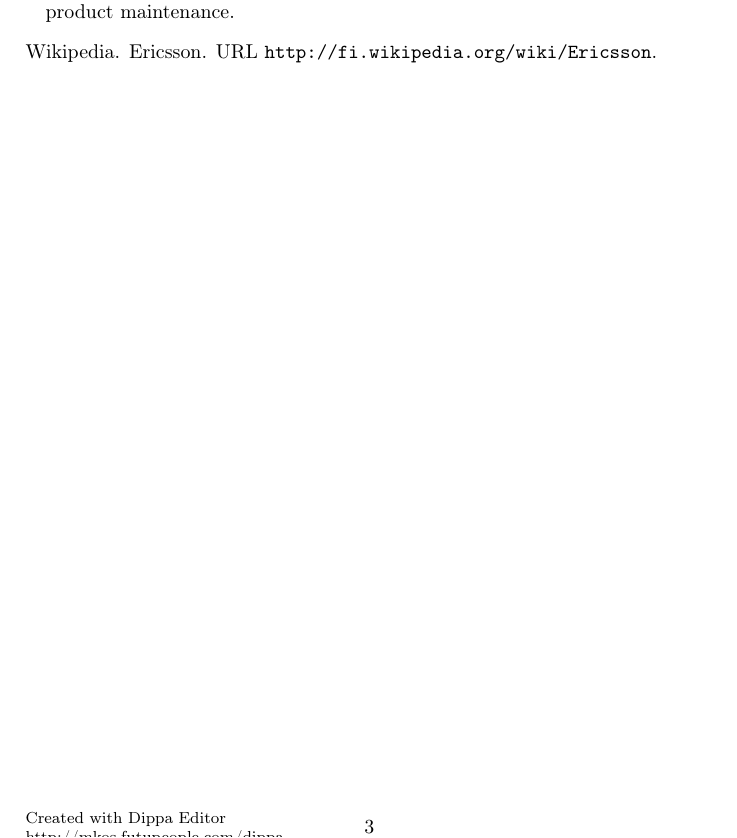
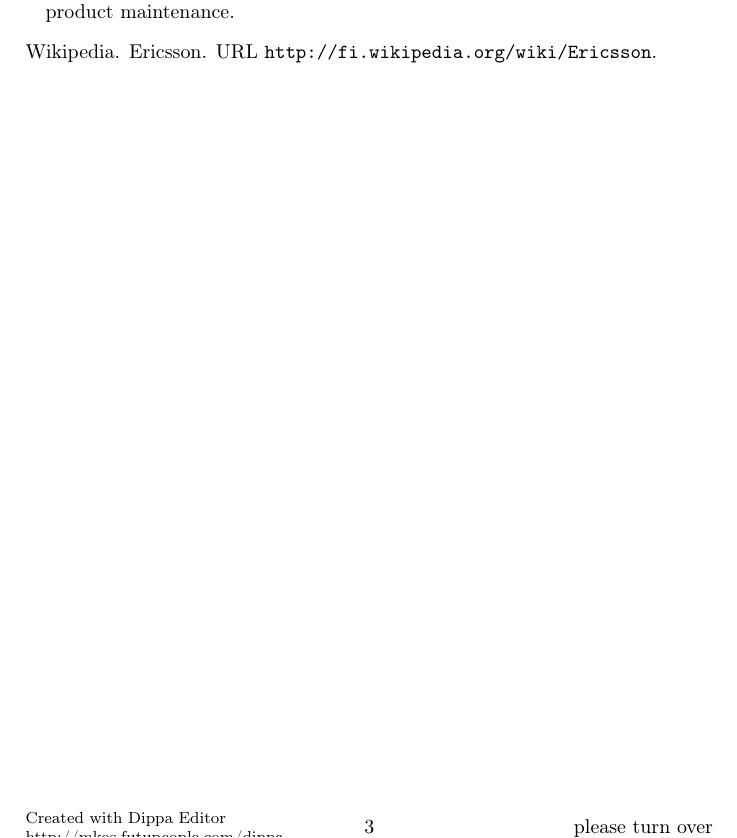
Before and after one commit to rap1ds/sfpm-excercise-6, a LaTeX document (dippa.tex): part of page 3 of 3, cut so that both start at the same text. Compiled offline with pdfLaTeX.

Commit message:
"Update"

```diff
--- a/dippa.tex
+++ b/dippa.tex
@@ -20,6 +20,7 @@
 % page counting, header/footer
 \usepackage{fancyhdr}
 \usepackage{lastpage}
+\usepackage{ifthen}
 
 \pagestyle{fancy}
 \lhead{\footnotesize \parbox{11cm}{} }
@@ -31,6 +32,14 @@
 % \renewcommand{\headheight}{24pt}
 % \renewcommand{\footrulewidth}{0.4pt}
 \renewcommand{\headrulewidth}{0.0pt}
+
+\makeatletter
+\def\LastPagenum{\@ifundefined{r@LastPage}{0}{\expandafter
+\expandafter\expandafter\@cdr
+\csname r@LastPage\endcsname\@nil\null} }
+\makeatother
+\rfoot{\ifthenelse{\isodd{\value{page}} \and \not
+\value{page}=\LastPagenum}{please turn over}{}}
 
 \begin{document}
 
```
